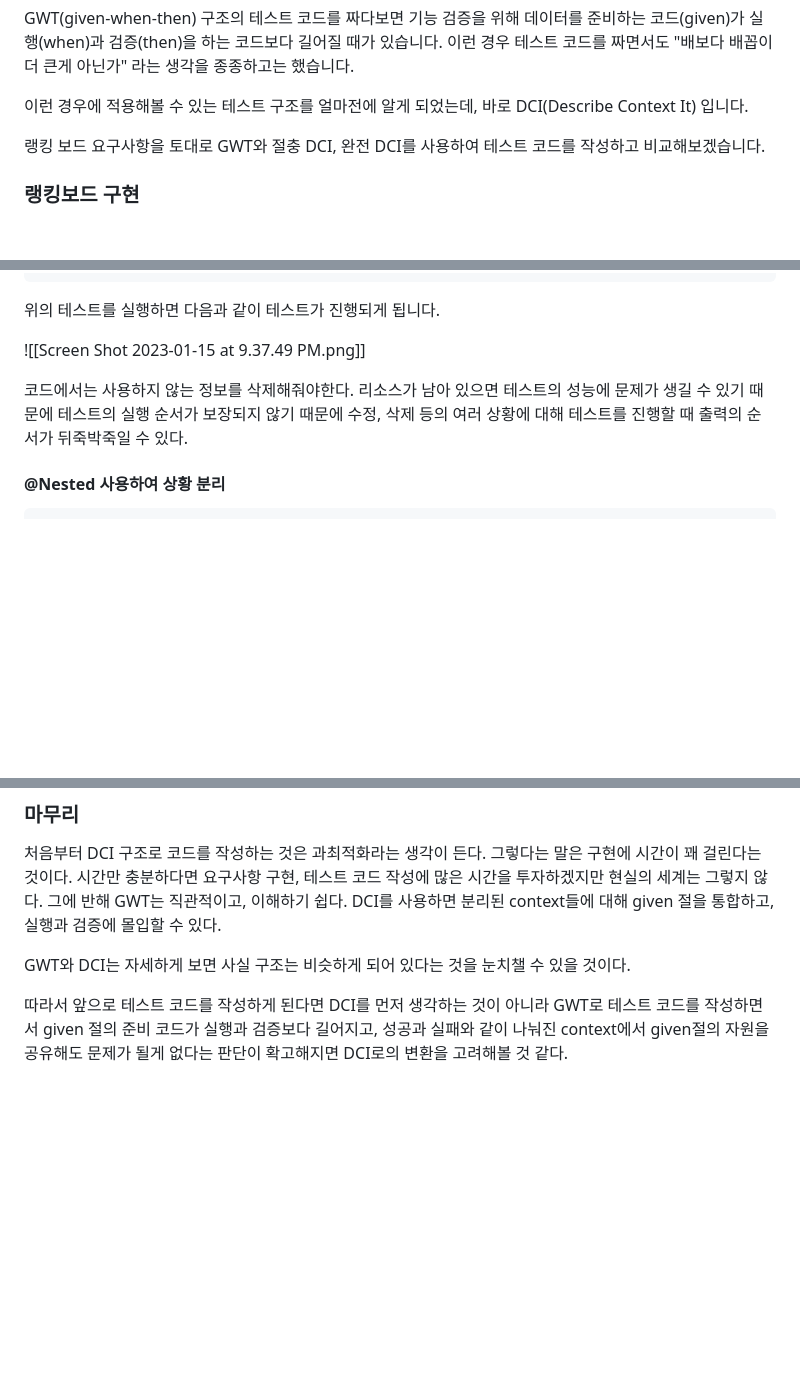
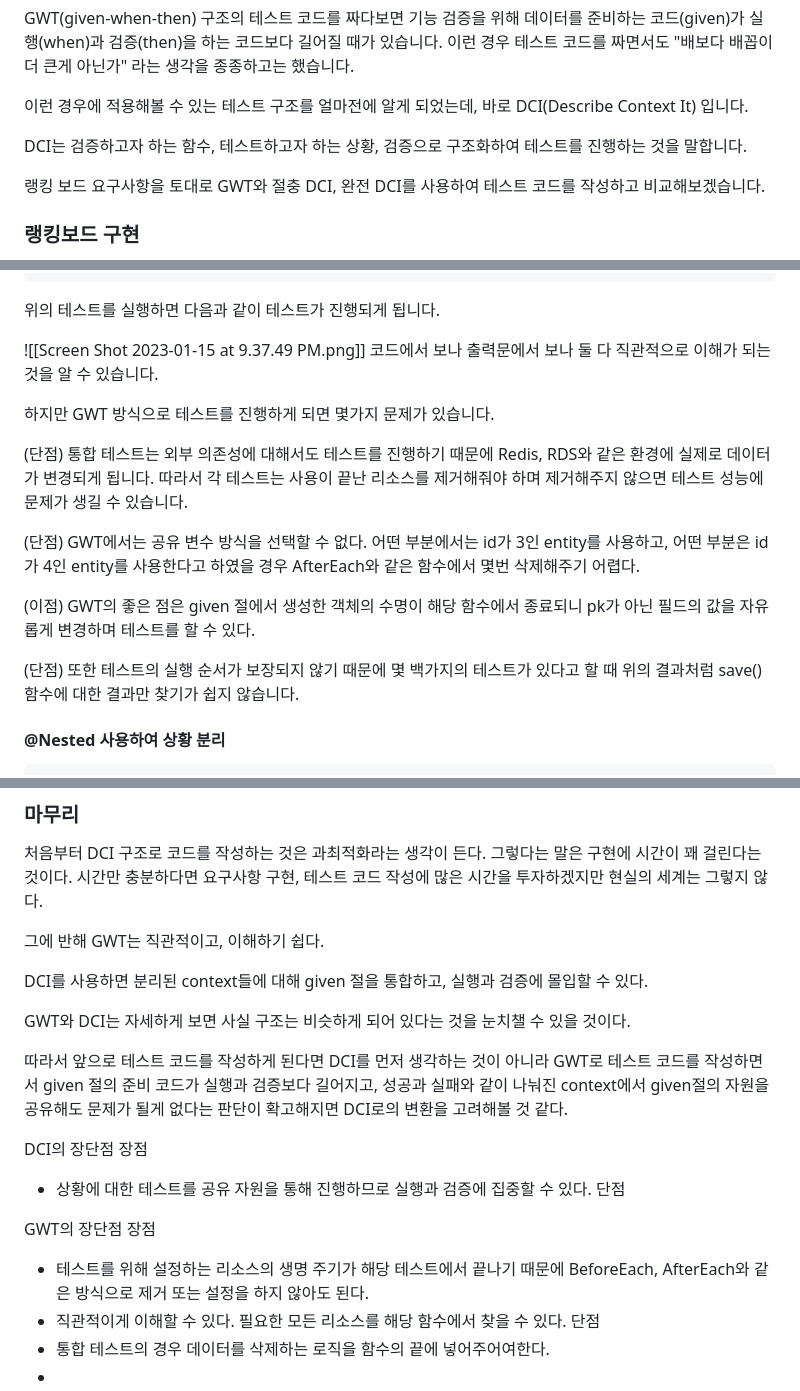
Before and after one commit to bekurin/blog_and_study, a Markdown page: Write/Jnit5 @Nested 사용하여 테스트 가독성 높이기/Jnit5 @Nested 사용하여 테스트 가독성 높이기.md, 3 parts joined by grey strips. GitHub-like rendering; blank space fills up the shorter version.

Commit message:
Feat: GWT, DCI 내용 추가

````diff
--- a/Write/Jnit5 @Nested 사용하여 테스트 가독성 높이기/Jnit5 @Nested 사용하여 테스트 가독성 높이기.md
+++ b/Write/Jnit5 @Nested 사용하여 테스트 가독성 높이기/Jnit5 @Nested 사용하여 테스트 가독성 높이기.md
@@ -1,6 +1,8 @@
 GWT(given-when-then) 구조의 테스트 코드를 짜다보면 기능 검증을 위해 데이터를 준비하는 코드(given)가 실행(when)과 검증(then)을 하는 코드보다 길어질 때가 있습니다. 이런 경우 테스트 코드를 짜면서도 "배보다 배꼽이 더 큰게 아닌가" 라는 생각을 종종하고는 했습니다.
 
 이런 경우에 적용해볼 수 있는 테스트 구조를 얼마전에 알게 되었는데, 바로 DCI(Describe Context It) 입니다.
+
+DCI는 검증하고자 하는 함수, 테스트하고자 하는 상황, 검증으로 구조화하여 테스트를 진행하는 것을 말합니다.
 
 랭킹 보드 요구사항을 토대로 GWT와 절충 DCI, 완전 DCI를 사용하여 테스트 코드를 작성하고 비교해보겠습니다.
 
@@ -49,9 +51,17 @@ internal class RankingServiceTest constructor(
 위의 테스트를 실행하면 다음과 같이 테스트가 진행되게 됩니다.
 
 ![[Screen Shot 2023-01-15 at 9.37.49 PM.png]]
+코드에서 보나 출력문에서 보나 둘 다 직관적으로 이해가 되는 것을 알 수 있습니다.
 
-코드에서는 사용하지 않는 정보를 삭제해줘야한다. 리소스가 남아 있으면 테스트의 성능에 문제가 생길 수 있기 때문에
-테스트의 실행 순서가 보장되지 않기 때문에 수정, 삭제 등의 여러 상황에 대해 테스트를 진행할 때 출력의 순서가 뒤죽박죽일 수 있다.
+하지만 GWT 방식으로 테스트를 진행하게 되면 몇가지 문제가 있습니다.
+
+(단점) 통합 테스트는 외부 의존성에 대해서도 테스트를 진행하기 때문에 Redis, RDS와 같은 환경에 실제로 데이터가 변경되게 됩니다. 따라서 각 테스트는 사용이 끝난 리소스를 제거해줘야 하며 제거해주지 않으면 테스트 성능에 문제가 생길 수 있습니다.
+
+(단점) GWT에서는 공유 변수 방식을 선택할 수 없다. 어떤 부분에서는 id가 3인 entity를 사용하고, 어떤 부분은 id가 4인 entity를 사용한다고 하였을 경우 AfterEach와 같은 함수에서 몇번 삭제해주기 어렵다.
+
+(이점) GWT의 좋은 점은 given 절에서 생성한 객체의 수명이 해당 함수에서 종료되니 pk가 아닌 필드의 값을 자유롭게 변경하며 테스트를 할 수 있다.
+
+(단점) 또한 테스트의 실행 순서가 보장되지 않기 때문에 몇 백가지의 테스트가 있다고 할 때 위의 결과처럼 save() 함수에 대한 결과만 찾기가 쉽지 않습니다.
 
 #### @Nested 사용하여 상황 분리
 ```kotlin
@@ -135,9 +146,24 @@ save()는 어떤 함수를 실행 할지에 대한 설명(Describe), 성공 또
 
 ### 마무리
 처음부터 DCI 구조로 코드를 작성하는 것은 과최적화라는 생각이 든다. 그렇다는 말은 구현에 시간이 꽤 걸린다는 것이다. 시간만 충분하다면 요구사항 구현, 테스트 코드 작성에 많은 시간을 투자하겠지만 현실의 세계는 그렇지 않다.
+
 그에 반해 GWT는 직관적이고, 이해하기 쉽다.
+
 DCI를 사용하면 분리된 context들에 대해 given 절을 통합하고, 실행과 검증에 몰입할 수 있다.
 
 GWT와 DCI는 자세하게 보면 사실 구조는 비슷하게 되어 있다는 것을 눈치챌 수 있을 것이다.
 
 따라서 앞으로 테스트 코드를 작성하게 된다면 DCI를 먼저 생각하는 것이 아니라 GWT로 테스트 코드를 작성하면서 given 절의 준비 코드가 실행과 검증보다 길어지고, 성공과 실패와 같이 나눠진 context에서 given절의 자원을 공유해도 문제가 될게 없다는 판단이 확고해지면 DCI로의 변환을 고려해볼 것 같다.
+
+DCI의 장단점
+장점
+- 상황에 대한 테스트를 공유 자원을 통해 진행하므로 실행과 검증에 집중할 수 있다.
+단점
+
+GWT의 장단점
+장점
+- 테스트를 위해 설정하는 리소스의 생명 주기가 해당 테스트에서 끝나기 때문에 BeforeEach, AfterEach와 같은 방식으로 제거 또는 설정을 하지 않아도 된다.
+- 직관적이게 이해할 수 있다. 필요한 모든 리소스를 해당 함수에서 찾을 수 있다.
+단점
+- 통합 테스트의 경우 데이터를 삭제하는 로직을 함수의 끝에 넣어주어여한다.
+-
````
Also changed, not shown: other parts of Write/Jnit5 @Nested 사용하여 테스트 가독성 높이기/Jnit5 @Nested 사용하여 테스트 가독성 높이기.md (+1 -0 lines).
